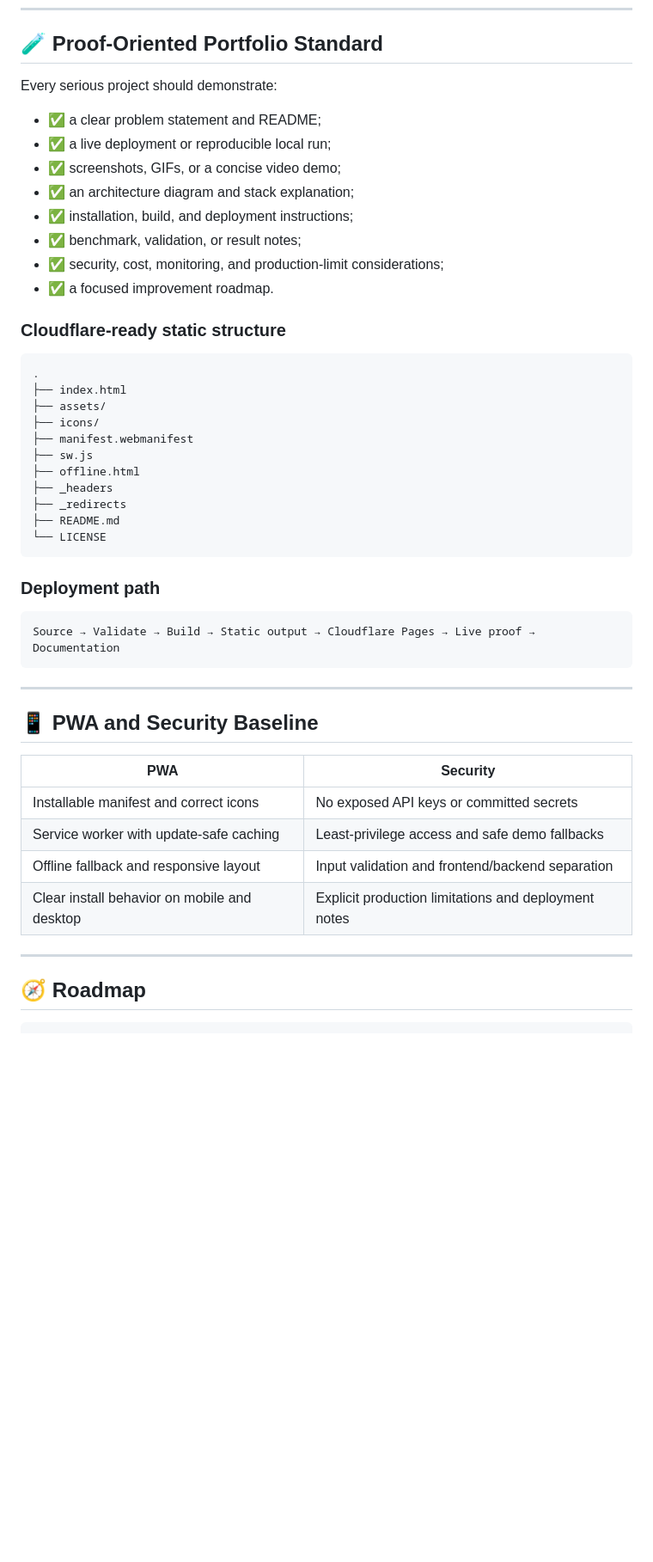
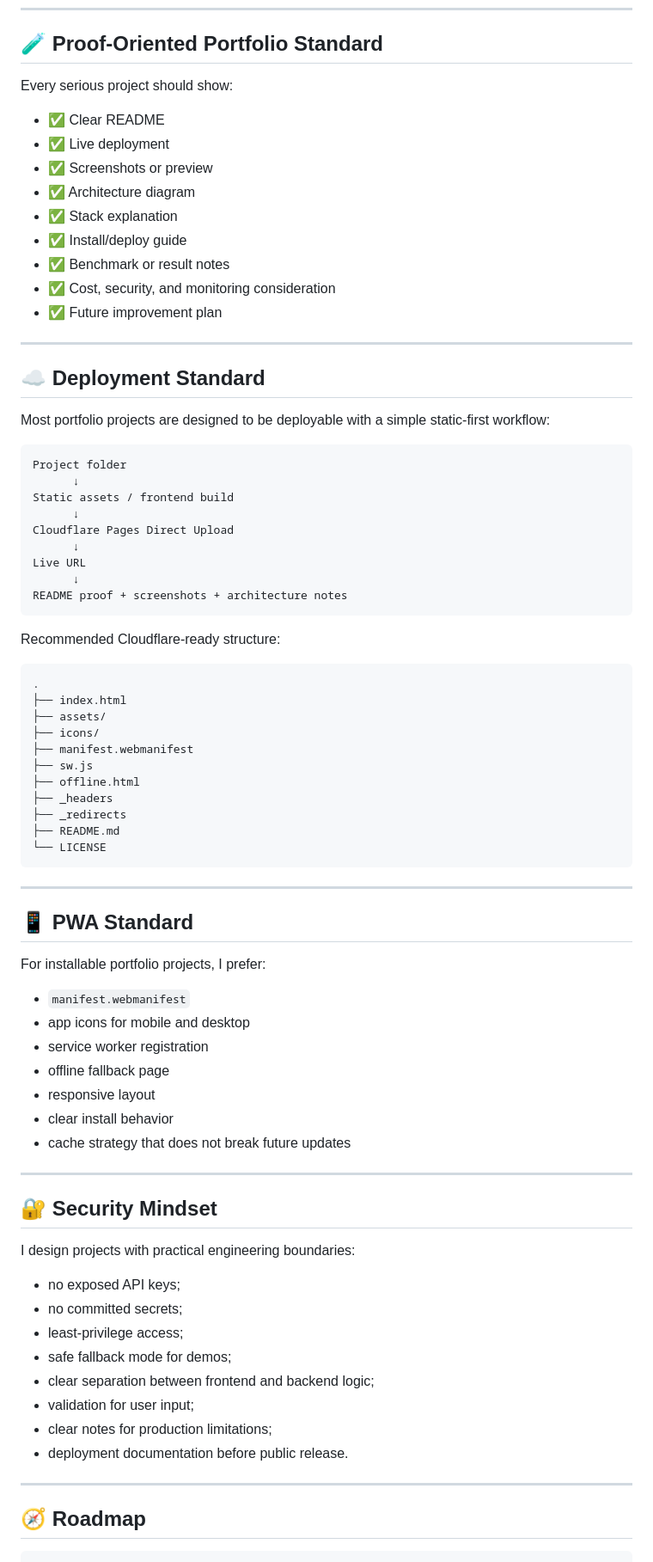
Before and after one commit to yirassssindaba-coder/yirassssindaba-coder, a Markdown page: README.md, the part around one of its changes. Shown at 86% size. GitHub-like rendering; blank space fills up the shorter version.

````diff
--- a/README.md
+++ b/README.md
@@ -180,20 +138,39 @@ The supplied artwork is enhanced with the requested Rasengan system: **100 indep
 
 ## 🧪 Proof-Oriented Portfolio Standard
 
-Every serious project should demonstrate:
+Every serious project should show:
 
-- ✅ a clear problem statement and README;
-- ✅ a live deployment or reproducible local run;
-- ✅ screenshots, GIFs, or a concise video demo;
-- ✅ an architecture diagram and stack explanation;
-- ✅ installation, build, and deployment instructions;
-- ✅ benchmark, validation, or result notes;
-- ✅ security, cost, monitoring, and production-limit considerations;
-- ✅ a focused improvement roadmap.
+- ✅ Clear README
+- ✅ Live deployment
+- ✅ Screenshots or preview
+- ✅ Architecture diagram
+- ✅ Stack explanation
+- ✅ Install/deploy guide
+- ✅ Benchmark or result notes
+- ✅ Cost, security, and monitoring consideration
+- ✅ Future improvement plan
 
-### Cloudflare-ready static structure
+---
 
-```text
+## ☁️ Deployment Standard
+
+Most portfolio projects are designed to be deployable with a simple static-first workflow:
+
+```txt
+Project folder
+      ↓
+Static assets / frontend build
+      ↓
+Cloudflare Pages Direct Upload
+      ↓
+Live URL
+      ↓
+README proof + screenshots + architecture notes
+```
+
+Recommended Cloudflare-ready structure:
+
+```txt
 .
 ├── index.html
 ├── assets/
@@ -207,26 +184,38 @@ Every serious project should demonstrate:
 └── LICENSE
 ```
 
-### Deployment path
+---
 
-```text
-Source → Validate → Build → Static output → Cloudflare Pages → Live proof → Documentation
-```
+## 📱 PWA Standard
+
+For installable portfolio projects, I prefer:
+
+- `manifest.webmanifest`
+- app icons for mobile and desktop
+- service worker registration
+- offline fallback page
+- responsive layout
+- clear install behavior
+- cache strategy that does not break future updates
 
 ---
 
-## 📱 PWA and Security Baseline
+## 🔐 Security Mindset
 
-| PWA | Security |
-|---|---|
-| Installable manifest and correct icons | No exposed API keys or committed secrets |
-| Service worker with update-safe caching | Least-privilege access and safe demo fallbacks |
-| Offline fallback and responsive layout | Input validation and frontend/backend separation |
-| Clear install behavior on mobile and desktop | Explicit production limitations and deployment notes |
+I design projects with practical engineering boundaries:
+
+- no exposed API keys;
+- no committed secrets;
+- least-privilege access;
+- safe fallback mode for demos;
+- clear separation between frontend and backend logic;
+- validation for user input;
+- clear notes for production limitations;
+- deployment documentation before public release.
 
 ---
 
 ## 🧭 Roadmap
 
-```text
+```txt
 2026 → Stronger cloud architecture portfolio
````
Also changed, not shown: other parts of README.md (+65 -126 lines).
